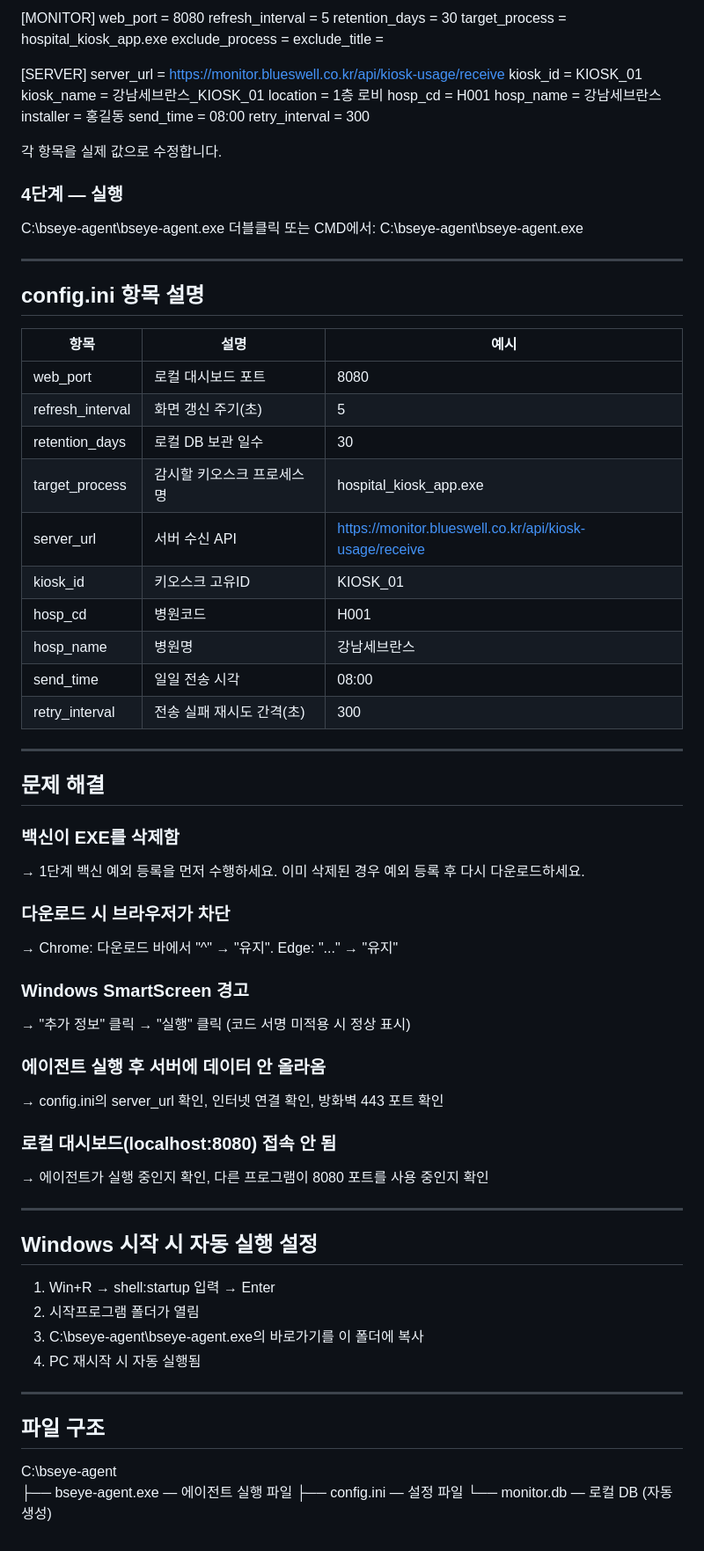
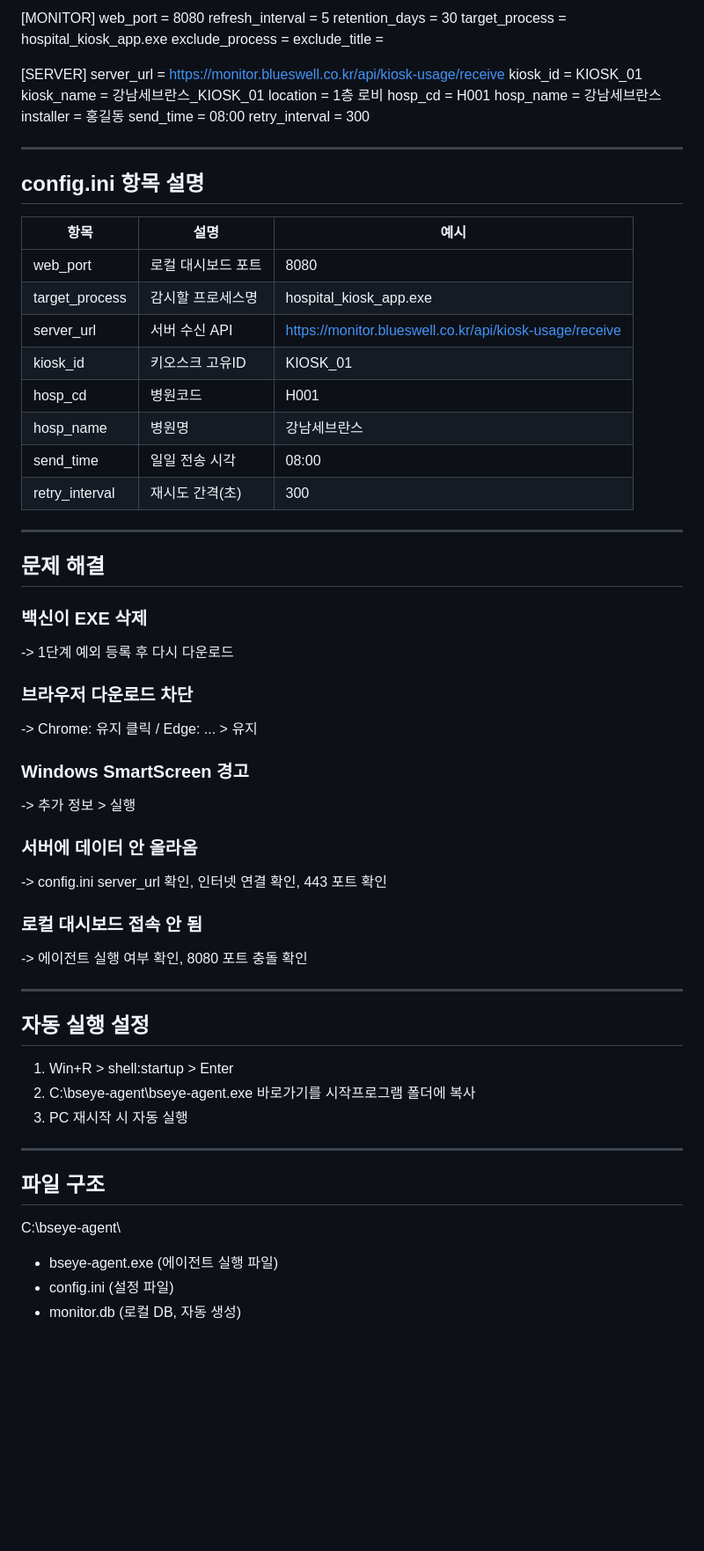
Before and after one commit to dolhanboss-han/kiosk-monitor, a Markdown page: AGENT_INSTALL_GUIDE.md, the part around one of its changes. Shown at 88% size. GitHub-like rendering; blank space fills up the shorter version.

```diff
--- a/AGENT_INSTALL_GUIDE.md
+++ b/AGENT_INSTALL_GUIDE.md
@@ -105,13 +92,6 @@ installer = 홍길동
 send_time = 08:00
 retry_interval = 300
 
-각 항목을 실제 값으로 수정합니다.
-
-### 4단계 — 실행
-
-C:\bseye-agent\bseye-agent.exe 더블클릭
-또는 CMD에서: C:\bseye-agent\bseye-agent.exe
-
 ---
 
 ## config.ini 항목 설명
@@ -119,49 +99,46 @@ C:\bseye-agent\bseye-agent.exe 더블클릭
 | 항목 | 설명 | 예시 |
 |------|------|------|
 | web_port | 로컬 대시보드 포트 | 8080 |
-| refresh_interval | 화면 갱신 주기(초) | 5 |
-| retention_days | 로컬 DB 보관 일수 | 30 |
-| target_process | 감시할 키오스크 프로세스명 | hospital_kiosk_app.exe |
+| target_process | 감시할 프로세스명 | hospital_kiosk_app.exe |
 | server_url | 서버 수신 API | https://monitor.blueswell.co.kr/api/kiosk-usage/receive |
 | kiosk_id | 키오스크 고유ID | KIOSK_01 |
 | hosp_cd | 병원코드 | H001 |
 | hosp_name | 병원명 | 강남세브란스 |
 | send_time | 일일 전송 시각 | 08:00 |
-| retry_interval | 전송 실패 재시도 간격(초) | 300 |
+| retry_interval | 재시도 간격(초) | 300 |
 
 ---
 
 ## 문제 해결
 
-### 백신이 EXE를 삭제함
-→ 1단계 백신 예외 등록을 먼저 수행하세요. 이미 삭제된 경우 예외 등록 후 다시 다운로드하세요.
+### 백신이 EXE 삭제
+-> 1단계 예외 등록 후 다시 다운로드
 
-### 다운로드 시 브라우저가 차단
-→ Chrome: 다운로드 바에서 "^" → "유지". Edge: "..." → "유지"
+### 브라우저 다운로드 차단
+-> Chrome: 유지 클릭 / Edge: ... > 유지
 
 ### Windows SmartScreen 경고
-→ "추가 정보" 클릭 → "실행" 클릭 (코드 서명 미적용 시 정상 표시)
+-> 추가 정보 > 실행
 
-### 에이전트 실행 후 서버에 데이터 안 올라옴
-→ config.ini의 server_url 확인, 인터넷 연결 확인, 방화벽 443 포트 확인
+### 서버에 데이터 안 올라옴
+-> config.ini server_url 확인, 인터넷 연결 확인, 443 포트 확인
 
-### 로컬 대시보드(localhost:8080) 접속 안 됨
-→ 에이전트가 실행 중인지 확인, 다른 프로그램이 8080 포트를 사용 중인지 확인
+### 로컬 대시보드 접속 안 됨
+-> 에이전트 실행 여부 확인, 8080 포트 충돌 확인
 
 ---
 
-## Windows 시작 시 자동 실행 설정
+## 자동 실행 설정
 
-1. Win+R → shell:startup 입력 → Enter
-2. 시작프로그램 폴더가 열림
-3. C:\bseye-agent\bseye-agent.exe의 바로가기를 이 폴더에 복사
-4. PC 재시작 시 자동 실행됨
+1. Win+R > shell:startup > Enter
+2. C:\bseye-agent\bseye-agent.exe 바로가기를 시작프로그램 폴더에 복사
+3. PC 재시작 시 자동 실행
 
 ---
 
 ## 파일 구조
 
 C:\bseye-agent\
-├── bseye-agent.exe    — 에이전트 실행 파일
-├── config.ini         — 설정 파일
-└── monitor.db         — 로컬 DB (자동 생성)
+- bseye-agent.exe (에이전트 실행 파일)
+- config.ini (설정 파일)
+- monitor.db (로컬 DB, 자동 생성)
```
Also changed, not shown: other parts of AGENT_INSTALL_GUIDE.md (+37 -50 lines).
